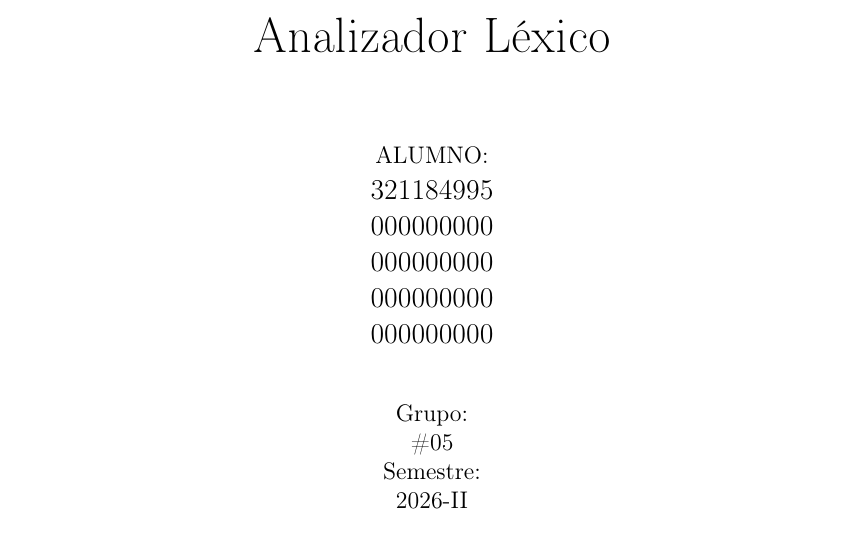
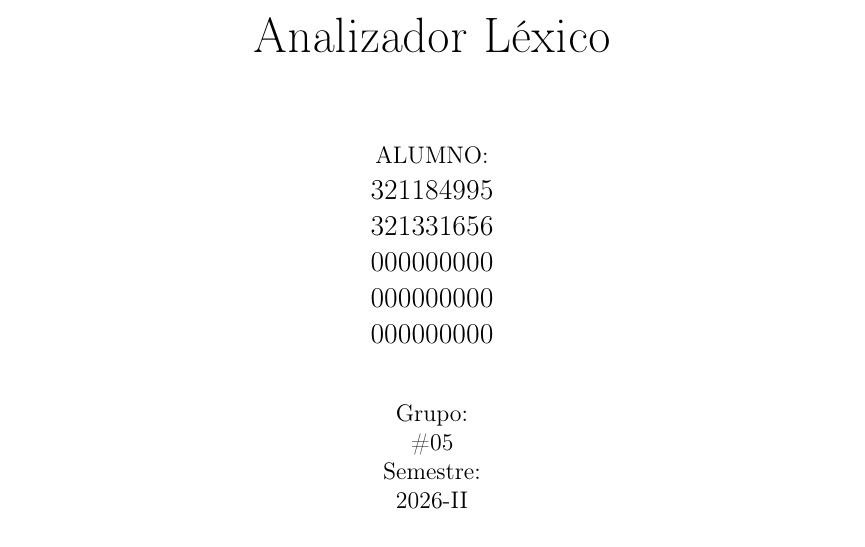
Before and after one commit to YukiGab/Lexer, a LaTeX document (mx/unam/fi/compilers/g5/05/doc/Report.tex): part of page 1 of 5, cut so that both start at the same text. Compiled offline with pdfLaTeX.

Commit message:
agregó mi número de cuenta

```diff
--- a/mx/unam/fi/compilers/g5/05/doc/Report.tex
+++ b/mx/unam/fi/compilers/g5/05/doc/Report.tex
@@ -65,7 +65,7 @@
 				\begin{center}
 					ALUMNO: \\
 					\large 321184995\\
-                    \large 000000000\\
+                    \large 321331656\\
                     \large 000000000\\
                     \large 000000000\\
                     \large 000000000
```
